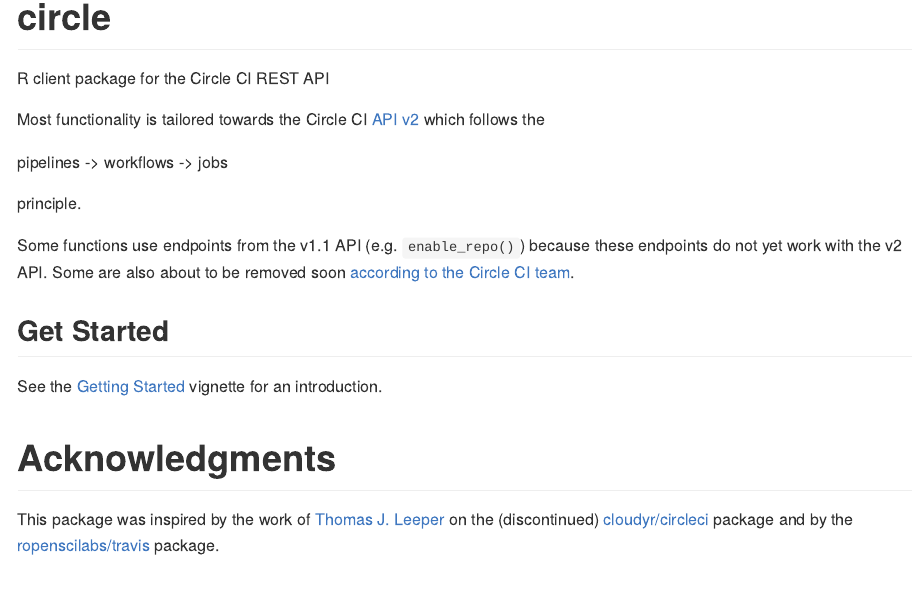
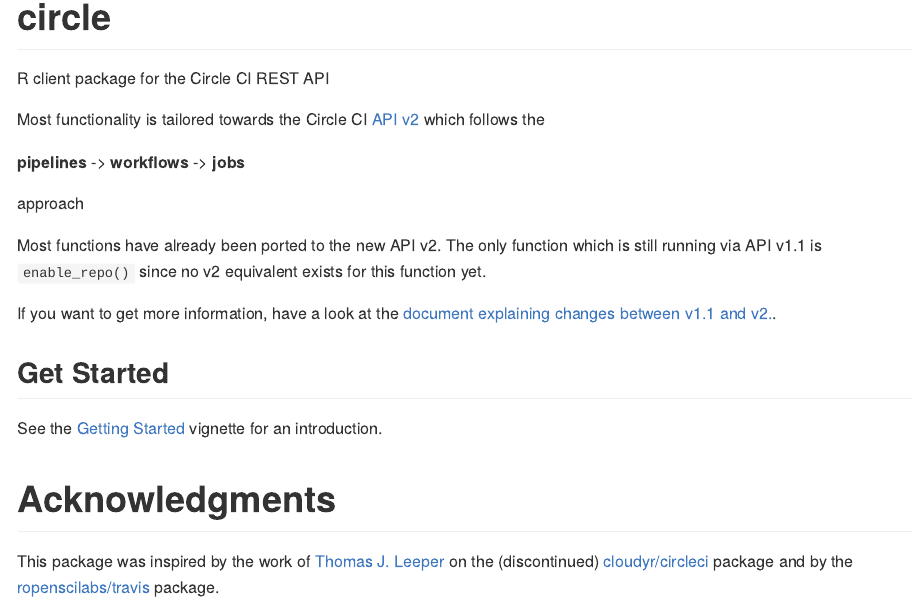
Before and after one commit to ropensci/circle, an R Markdown document (README.Rmd): the page in a window 1100 px wide, from 70 px down. The pictures show the output file README.md that the author committed with the source, drawn offline in the style of GitHub; badge pictures from the web are left out.

Commit message:
update README

```diff
--- a/README.Rmd
+++ b/README.Rmd
@@ -17,12 +17,14 @@
 
 Most functionality is tailored towards the Circle CI [API v2](https://github.com/CircleCI-Public/api-preview-docs) which follows the
 
-pipelines -> workflows -> jobs
+**pipelines** -> **workflows** -> **jobs**
 
-principle.
+approach
 
-Some functions use endpoints from the v1.1 API (e.g. `enable_repo()`) because these endpoints do not yet work with the v2 API.
-Some are also about to be removed soon [according to the Circle CI team](https://github.com/CircleCI-Public/api-preview-docs/blob/master/docs/api-changes.md#endpoints-likely-being-removed-in-api-v2-still-available-in-v11-for-now).
+Most functions have already been ported to the new API v2.
+The only function which is still running via API v1.1 is `enable_repo()` since no v2 equivalent exists for this function yet.
+
+If you want to get more information, have a look at the [document explaining changes between v1.1 and v2.](https://github.com/CircleCI-Public/api-preview-docs/blob/master/docs/api-changes.md#endpoints-likely-being-removed-in-api-v2-still-available-in-v11-for-now).
 
 ## Get Started
 
```
Also changed, not shown: README.md.
